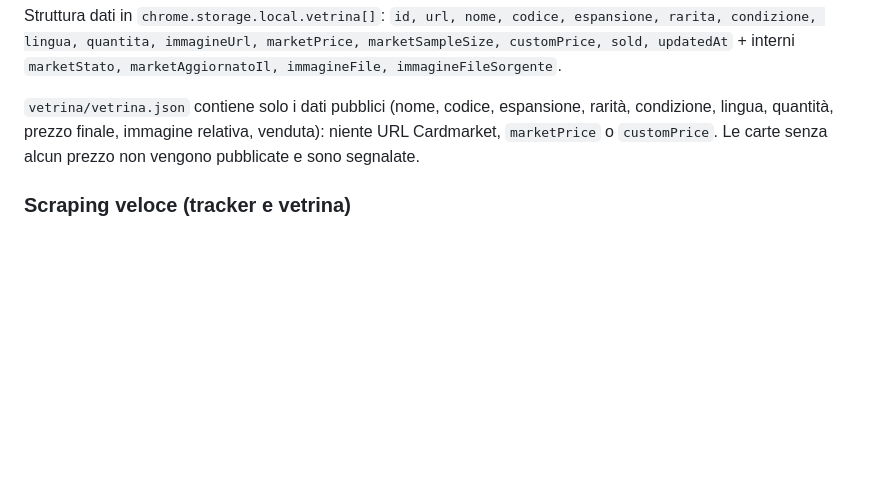
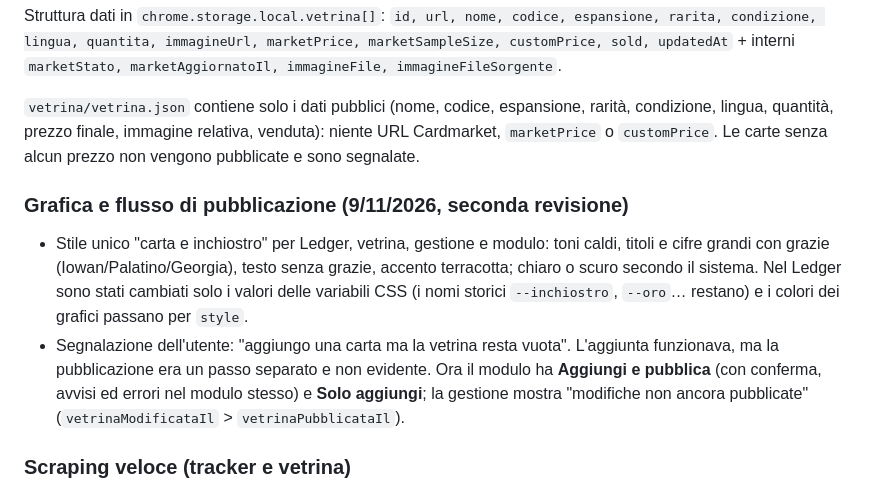
Before and after one commit to loops9/tracker, a Markdown page: NOTES.md, the part around the change. GitHub-like rendering; blank space fills up the shorter version.

```diff
--- a/NOTES.md
+++ b/NOTES.md
@@ -82,6 +82,16 @@ updatedAt` + interni `marketStato, marketAggiornatoIl, immagineFile, immagineFil
 condizione, lingua, quantità, prezzo finale, immagine relativa, venduta): niente URL Cardmarket,
 `marketPrice` o `customPrice`. Le carte senza alcun prezzo non vengono pubblicate e sono segnalate.
 
+### Grafica e flusso di pubblicazione (9/11/2026, seconda revisione)
+- Stile unico "carta e inchiostro" per Ledger, vetrina, gestione e modulo: toni caldi, titoli e
+  cifre grandi con grazie (Iowan/Palatino/Georgia), testo senza grazie, accento terracotta; chiaro
+  o scuro secondo il sistema. Nel Ledger sono stati cambiati solo i valori delle variabili CSS
+  (i nomi storici `--inchiostro`, `--oro`… restano) e i colori dei grafici passano per `style`.
+- Segnalazione dell'utente: "aggiungo una carta ma la vetrina resta vuota". L'aggiunta funzionava, ma
+  la pubblicazione era un passo separato e non evidente. Ora il modulo ha **Aggiungi e pubblica**
+  (con conferma, avvisi ed errori nel modulo stesso) e **Solo aggiungi**; la gestione mostra
+  "modifiche non ancora pubblicate" (`vetrinaModificataIl` > `vetrinaPubblicataIl`).
+
 ### Scraping veloce (tracker e vetrina)
 La versione su GitHub fino al 9/11/2026 era quella lenta: una scheda **in primo piano** alla volta,
 attesa di `status: complete` (immagini e pubblicità comprese) + 5 s, pausa di 4–9 s tra le carte.
```
Also changed, not shown: README.md (+4 -2 lines).
